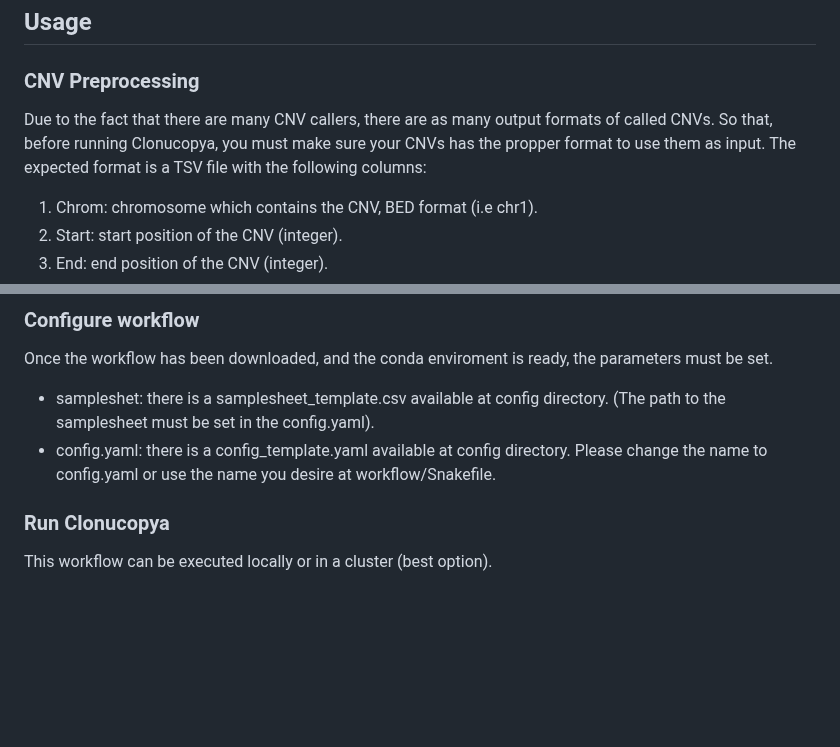
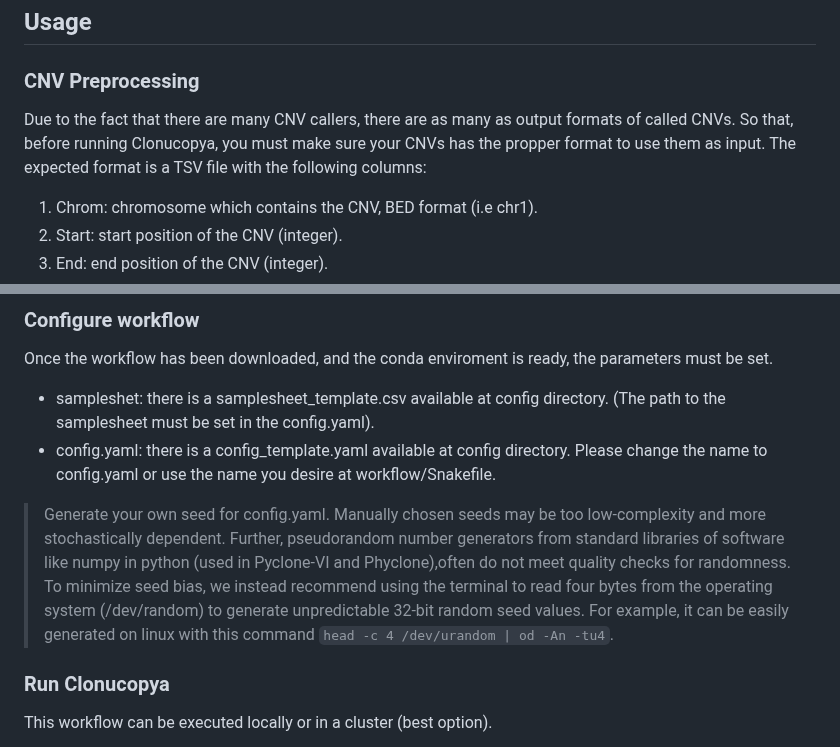
Before and after one commit to cnio-bu/clonucopya, a Markdown page: README.md, 2 parts joined by grey strips. Drawn GitHub-style; blank space fills up the shorter version.

```diff
--- a/README.md
+++ b/README.md
@@ -39,7 +39,7 @@ mamba install snakemake apptainer snakemake-executor-plugin-slurm
 
 ### CNV Preprocessing
 
-Due to the fact that there are many CNV callers, there are as many output formats of called CNVs. So that, before running Clonucopya, you must make sure your CNVs has the propper format to use them as input. The expected format is a TSV file with the following columns:
+Due to the fact that there are many CNV callers, there are as many as output formats of called CNVs. So that, before running Clonucopya, you must make sure your CNVs has the propper format to use them as input. The expected format is a TSV file with the following columns:
 
 1. Chrom: chromosome which contains the CNV, BED format (i.e chr1).
 2. Start: start position of the CNV (integer).
@@ -66,6 +66,7 @@ Once the workflow has been downloaded, and the conda enviroment is ready, the pa
 * sampleshet: there is a samplesheet_template.csv available at config directory. (The path to the samplesheet must be set in the config.yaml).
 * config.yaml: there is a config_template.yaml available at config directory. Please change the name to config.yaml or use the name you desire at workflow/Snakefile.
 
+> Generate your own seed for config.yaml. Manually chosen seeds may be too low-complexity and more stochastically dependent. Further, pseudorandom number generators from standard libraries of software like numpy in python (used in Pyclone-VI and Phyclone),often do not meet quality checks for randomness. To minimize seed bias, we instead recommend using the terminal to read four bytes from the operating system (/dev/random) to generate unpredictable 32-bit random seed values. For example, it can be easily generated on linux with this command `head -c 4 /dev/urandom | od -An -tu4`.
 
 ### Run Clonucopya
 
```
